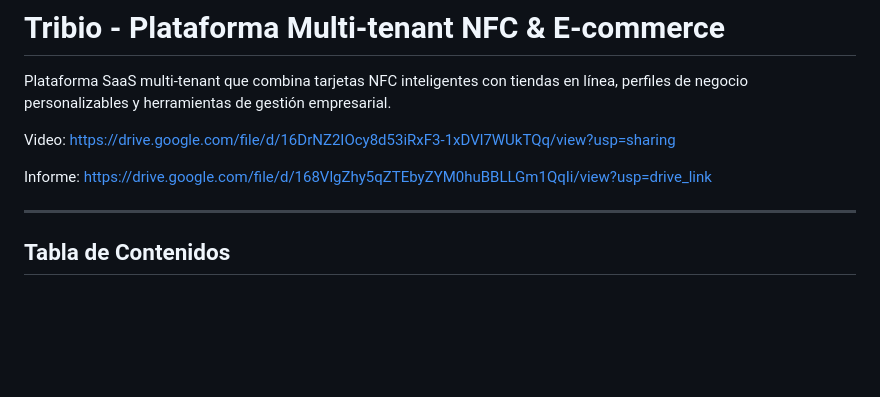
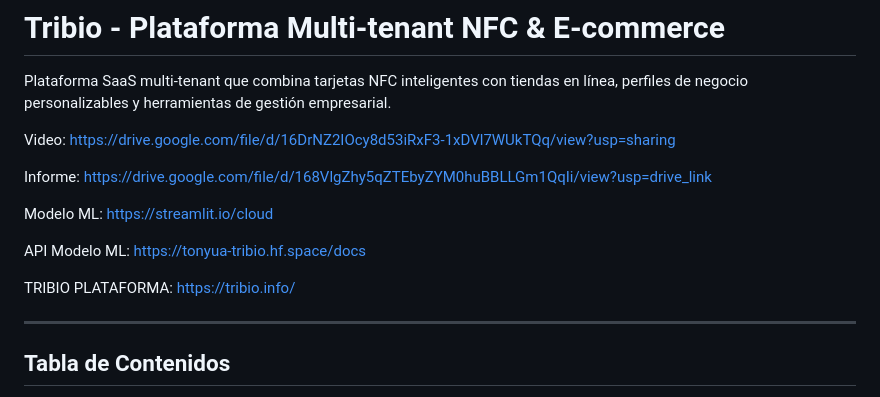
Before and after one commit to TonyUA2023/tribio, a Markdown page: README.md, the part around the change. GitHub-like rendering; blank space fills up the shorter version.

Commit message:
Update README with additional resource links
Added links to ML model, API documentation, and TRIBIO platform.

```diff
--- a/README.md
+++ b/README.md
@@ -5,6 +5,12 @@ Plataforma SaaS multi-tenant que combina tarjetas NFC inteligentes con tiendas e
 Video: https://drive.google.com/file/d/16DrNZ2IOcy8d53iRxF3-1xDVl7WUkTQq/view?usp=sharing
 
 Informe: https://drive.google.com/file/d/168VlgZhy5qZTEbyZYM0huBBLLGm1QqIi/view?usp=drive_link
+
+Modelo ML: https://streamlit.io/cloud
+
+API Modelo ML: https://tonyua-tribio.hf.space/docs
+
+TRIBIO PLATAFORMA: https://tribio.info/
 
 ---
 
```
